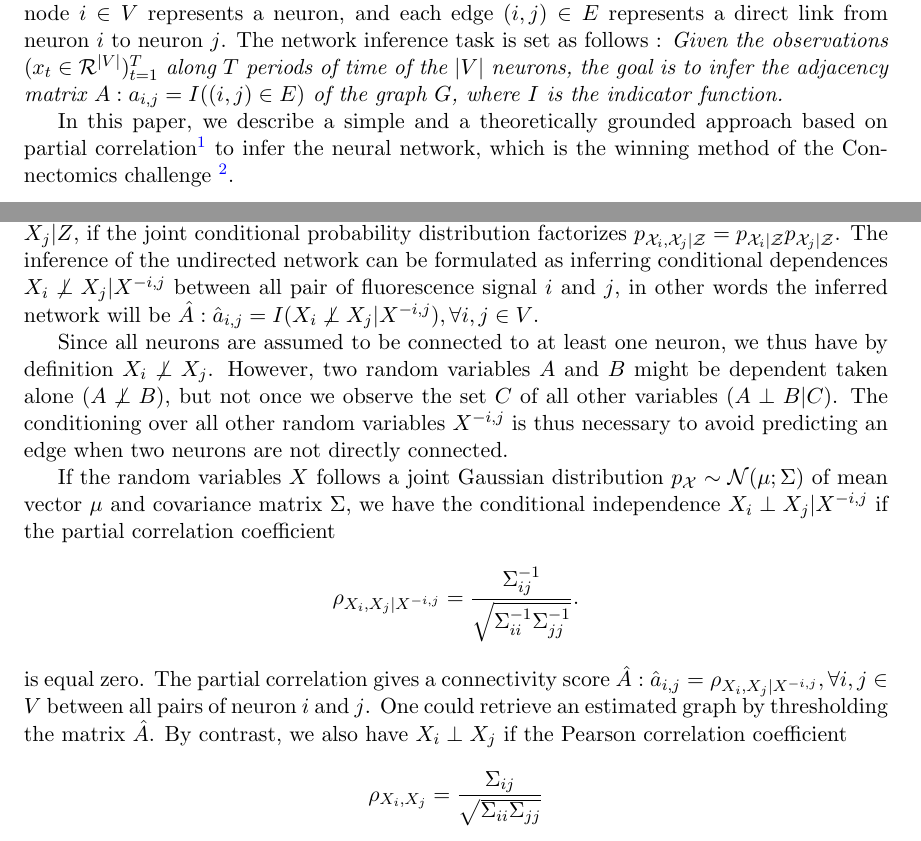
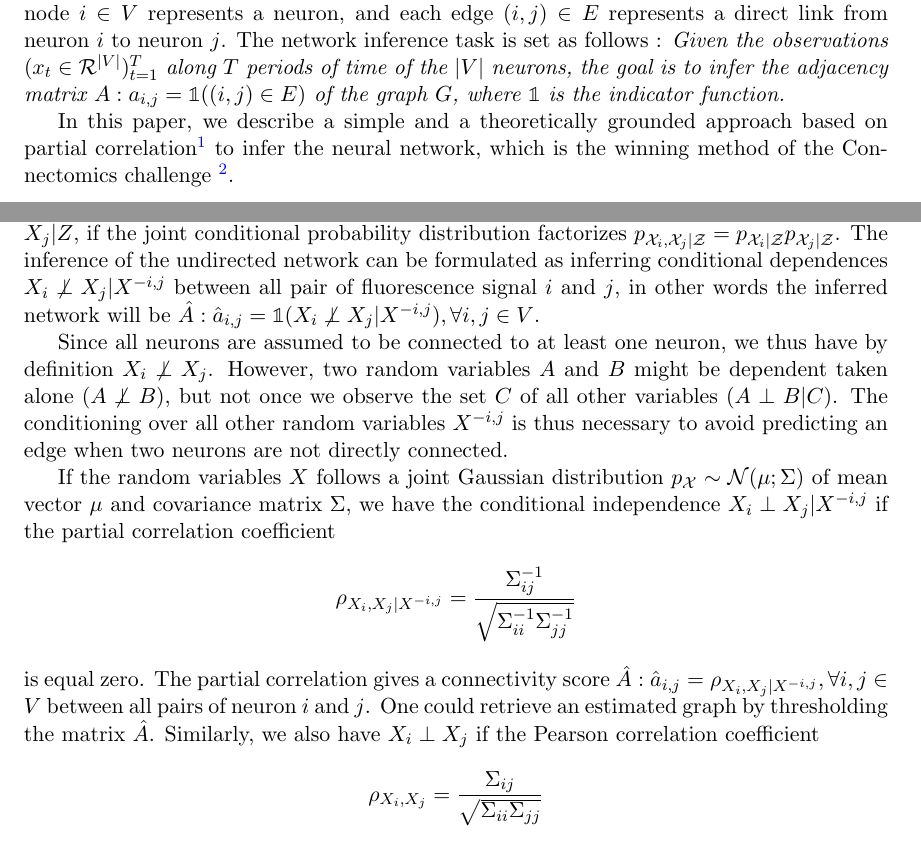
Before and after one commit to asutera/paper-connectomics, a LaTeX paper (article.tex): two parts of pages 1 and 3 of 8, joined at a grey line, cut so that both start at the same text. Compiled offline with pdfLaTeX.

Commit message:
notation detail + wording

```diff
--- a/article.tex
+++ b/article.tex
@@ -143,8 +143,8 @@ represents a direct link from neuron $i$ to neuron $j$.
 The network inference task is set as follows :
 \textit{Given the observations $(x_t \in \mathcal{R}^{|V|})_{t=1}^T $
 along $T$ periods of time of the $|V|$ neurons, the goal is to infer the
-adjacency matrix $A : a_{i,j} = I((i, j) \in E)$ of the graph $G$,
-where $I$ is the indicator function.}
+adjacency matrix $A : a_{i,j} = \mathbb{1}((i, j) \in E)$ of the graph $G$,
+where $\mathbb{1}$ is the indicator function.}
 
 % Solution
 In this paper, we describe a simple and a theoretically grounded approach
@@ -255,7 +255,7 @@ p_{\mathcal{X}_j|\mathcal{Z}}$.  The inference of the undirected network
 can be formulated as inferring conditional dependences
 $X_i \not\perp X_j | X^{-i,j}$ between all pair of fluorescence signal
 $i$ and $j$, in other words the inferred network will be
-$\hat{A}: \hat{a}_{i,j} = I(X_i \not\perp X_j | X^{-i,j}), \forall i, j \in V$.
+$\hat{A}: \hat{a}_{i,j} = \mathbb{1}(X_i \not\perp X_j | X^{-i,j}), \forall i, j \in V$.
 
 Since all neurons are assumed to be connected to at least one neuron,
 we thus have by definition $X_i \not\perp X_j$. However,  two random
@@ -270,13 +270,13 @@ covariance matrix $\Sigma$, we have the conditional independence
 $X_i \perp X_j | X^{-i,j}$ if the partial correlation coefficient
 \[
 \rho_{X_i, X_j | X^{-i,j}}
-= \frac{\Sigma^{-1}_{ij}}{\sqrt{\Sigma^{-1}_{ii} \Sigma^{-1}_{jj}}}.
+= \frac{\Sigma^{-1}_{ij}}{\sqrt{\Sigma^{-1}_{ii} \Sigma^{-1}_{jj}}}
 \]
 is equal zero. The partial correlation gives a connectivity score
 $\hat{A}: \hat{a}_{i,j} = \rho_{X_i, X_j | X^{-i,j}}, \forall i, j \in V$ between all
 pairs of neuron $i$ and $j$. One could retrieve an estimated graph by thresholding
 the matrix $\hat{A}$.
-By contrast, we also have $X_i \perp X_j$ if the Pearson correlation
+Similarly, we also have $X_i \perp X_j$ if the Pearson correlation
 coefficient
 \[
 \rho_{X_i,X_j} = \frac{\Sigma_{ij}}{\sqrt{\Sigma_{ii}
```
Also changed, not shown: article.tex (2 more changed lines).
